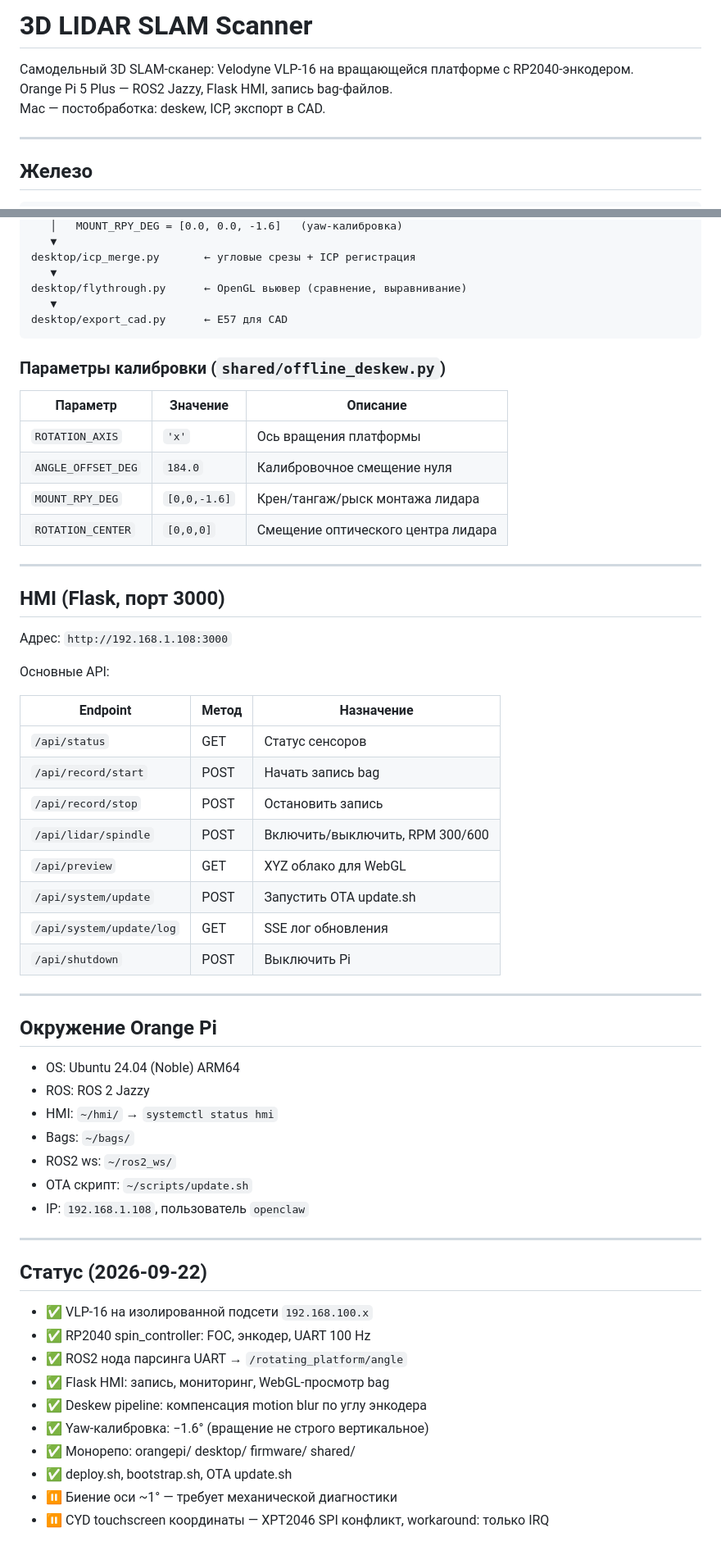
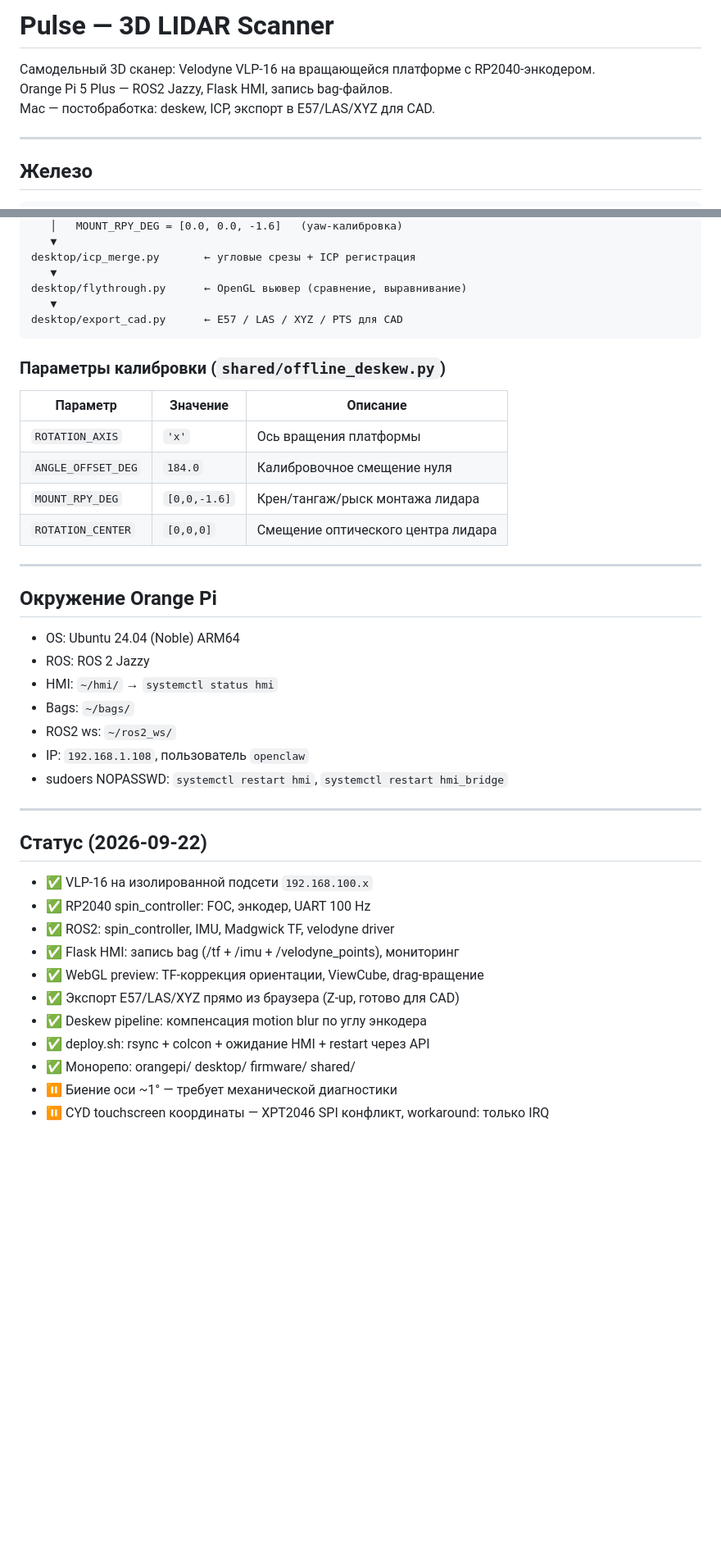
Before and after one commit to timurey/3dlidar, a Markdown page: README.md, 2 parts joined by grey strips. Shown at 82% size. Rendered like a GitHub page; blank space fills up the shorter version.

````diff
--- a/README.md
+++ b/README.md
@@ -1,8 +1,8 @@
-# 3D LIDAR SLAM Scanner
+# Pulse — 3D LIDAR Scanner
 
-Самодельный 3D SLAM-сканер: Velodyne VLP-16 на вращающейся платформе с RP2040-энкодером.
+Самодельный 3D сканер: Velodyne VLP-16 на вращающейся платформе с RP2040-энкодером.
 Orange Pi 5 Plus — ROS2 Jazzy, Flask HMI, запись bag-файлов.
-Mac — постобработка: deskew, ICP, экспорт в CAD.
+Mac — постобработка: deskew, ICP, экспорт в E57/LAS/XYZ для CAD.
 
 ---
 
@@ -224,36 +271,17 @@ desktop/icp_merge.py       ← угловые срезы + ICP регистра
    ▼
 desktop/flythrough.py      ← OpenGL вьювер (сравнение, выравнивание)
    ▼
-desktop/export_cad.py      ← E57 для CAD
+desktop/export_cad.py      ← E57 / LAS / XYZ / PTS для CAD
 ```
 
 ### Параметры калибровки (`shared/offline_deskew.py`)
 
-| Параметр             | Значение    | Описание                            |
-|----------------------|-------------|-------------------------------------|
-| `ROTATION_AXIS`      | `'x'`       | Ось вращения платформы              |
-| `ANGLE_OFFSET_DEG`   | `184.0`     | Калибровочное смещение нуля         |
-| `MOUNT_RPY_DEG`      | `[0,0,-1.6]`| Крен/тангаж/рыск монтажа лидара     |
-| `ROTATION_CENTER`    | `[0,0,0]`   | Смещение оптического центра лидара  |
-
----
-
-## HMI (Flask, порт 3000)
-
-Адрес: `http://192.168.1.108:3000`
-
-Основные API:
-
-| Endpoint                    | Метод | Назначение                     |
-|-----------------------------|-------|--------------------------------|
-| `/api/status`               | GET   | Статус сенсоров                |
-| `/api/record/start`         | POST  | Начать запись bag              |
-| `/api/record/stop`          | POST  | Остановить запись              |
-| `/api/lidar/spindle`        | POST  | Включить/выключить, RPM 300/600|
-| `/api/preview`              | GET   | XYZ облако для WebGL           |
-| `/api/system/update`        | POST  | Запустить OTA update.sh        |
-| `/api/system/update/log`    | GET   | SSE лог обновления             |
-| `/api/shutdown`             | POST  | Выключить Pi                   |
+| Параметр             | Значение     | Описание                           |
+|----------------------|--------------|------------------------------------|
+| `ROTATION_AXIS`      | `'x'`        | Ось вращения платформы             |
+| `ANGLE_OFFSET_DEG`   | `184.0`      | Калибровочное смещение нуля        |
+| `MOUNT_RPY_DEG`      | `[0,0,-1.6]` | Крен/тангаж/рыск монтажа лидара    |
+| `ROTATION_CENTER`    | `[0,0,0]`    | Смещение оптического центра лидара |
 
 ---
 
@@ -264,8 +292,8 @@ desktop/export_cad.py      ← E57 для CAD
 - HMI: `~/hmi/` → `systemctl status hmi`
 - Bags: `~/bags/`
 - ROS2 ws: `~/ros2_ws/`
-- OTA скрипт: `~/scripts/update.sh`
 - IP: `192.168.1.108`, пользователь `openclaw`
+- sudoers NOPASSWD: `systemctl restart hmi`, `systemctl restart hmi_bridge`
 
 ---
 
@@ -273,11 +301,12 @@ desktop/export_cad.py      ← E57 для CAD
 
 - ✅ VLP-16 на изолированной подсети `192.168.100.x`
 - ✅ RP2040 spin_controller: FOC, энкодер, UART 100 Hz
-- ✅ ROS2 нода парсинга UART → `/rotating_platform/angle`
-- ✅ Flask HMI: запись, мониторинг, WebGL-просмотр bag
+- ✅ ROS2: spin_controller, IMU, Madgwick TF, velodyne driver
+- ✅ Flask HMI: запись bag (/tf + /imu + /velodyne_points), мониторинг
+- ✅ WebGL preview: TF-коррекция ориентации, ViewCube, drag-вращение
+- ✅ Экспорт E57/LAS/XYZ прямо из браузера (Z-up, готово для CAD)
 - ✅ Deskew pipeline: компенсация motion blur по углу энкодера
-- ✅ Yaw-калибровка: −1.6° (вращение не строго вертикальное)
+- ✅ deploy.sh: rsync + colcon + ожидание HMI + restart через API
 - ✅ Монорепо: orangepi/ desktop/ firmware/ shared/
-- ✅ deploy.sh, bootstrap.sh, OTA update.sh
 - ⏸ Биение оси ~1° — требует механической диагностики
 - ⏸ CYD touchscreen координаты — XPT2046 SPI конфликт, workaround: только IRQ
````
Also changed, not shown: other parts of README.md (+64 -17 lines).
